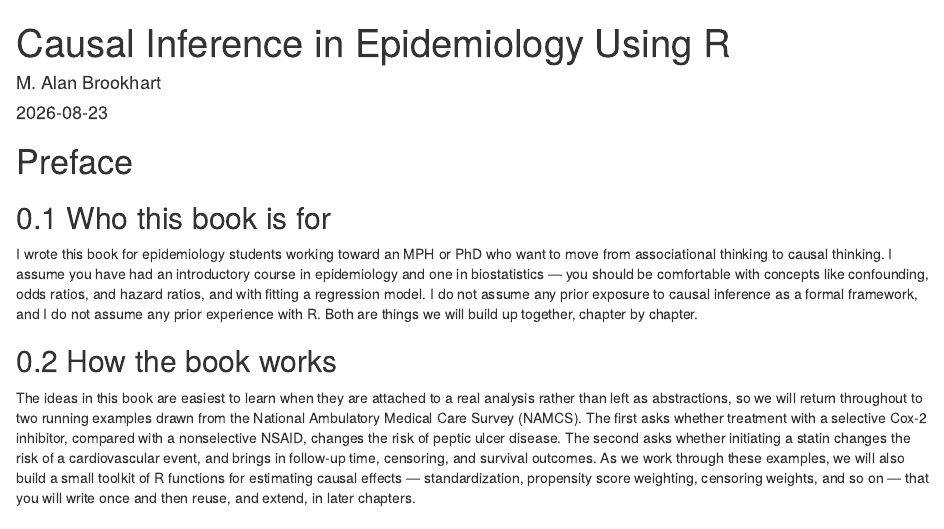
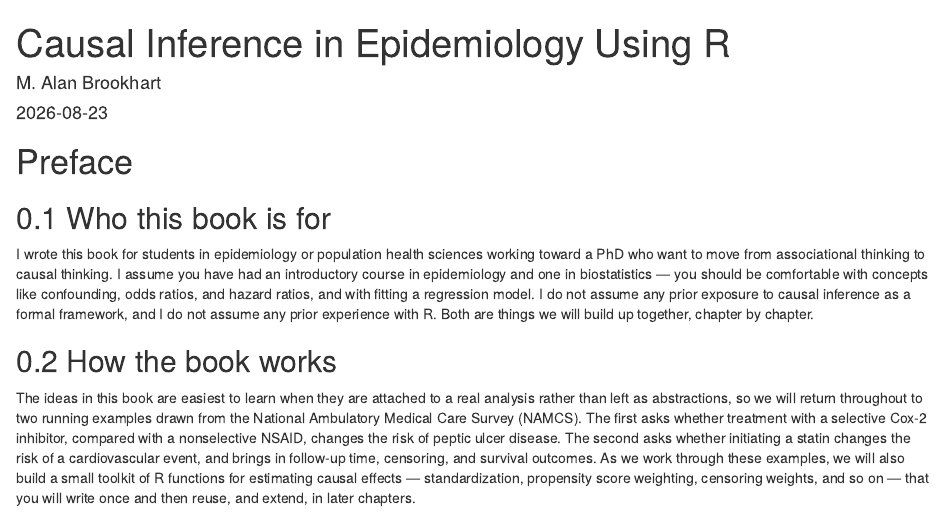
Before and after one commit to alanbrookhart/PHS921-Book, an R Markdown document (index.Rmd): the page in a window 1100 px wide, from its top. Rendered offline with R 4.5, knitr and Pandoc, with nearby package versions; drawn as R Markdown's standard HTML page in place of the format the file asks for.

Commit message:
Revise preface audience and description

```diff
--- a/index.Rmd
+++ b/index.Rmd
@@ -7,16 +7,14 @@ documentclass: book
 link-citations: yes
 description: >
   An introduction to causal inference with epidemiologic
-  applications in R, using data from the National Ambulatory
-  Medical Care Survey (NAMCS).
+  applications in R.
 ---
 
 # Preface {-}
 
 ## Who this book is for
 
-I wrote this book for epidemiology students working toward an MPH or PhD
-who want to move from associational thinking to causal thinking. I assume
+I wrote this book for students in epidemiology or population health sciences working toward a PhD who want to move from associational thinking to causal thinking. I assume
 you have had an introductory course in epidemiology and one in
 biostatistics — you should be comfortable with concepts like confounding,
 odds ratios, and hazard ratios, and with fitting a regression model. I do
```
